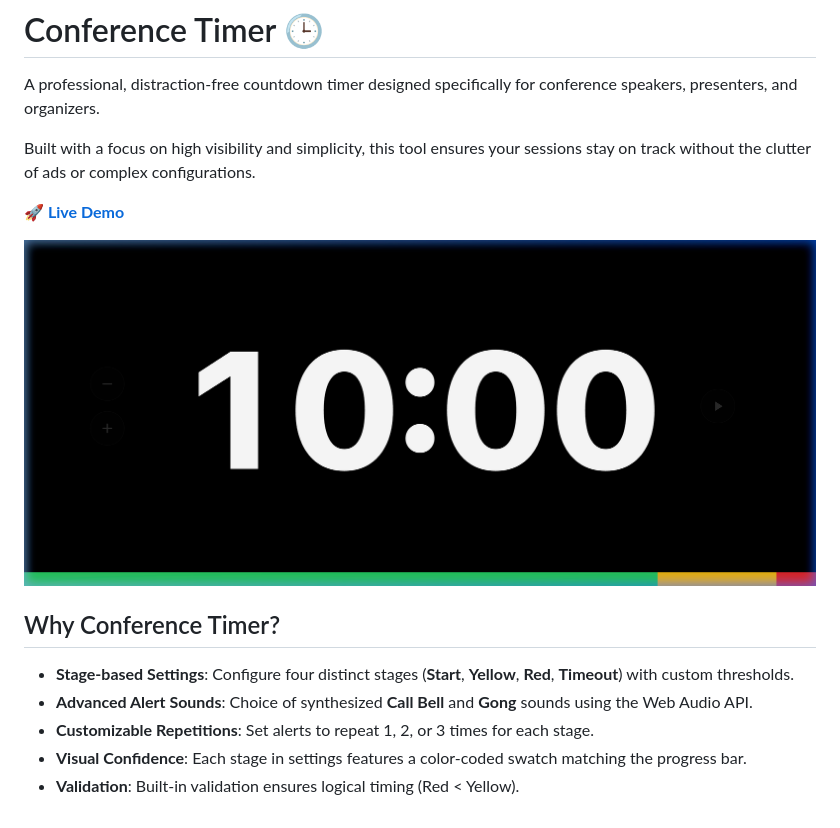
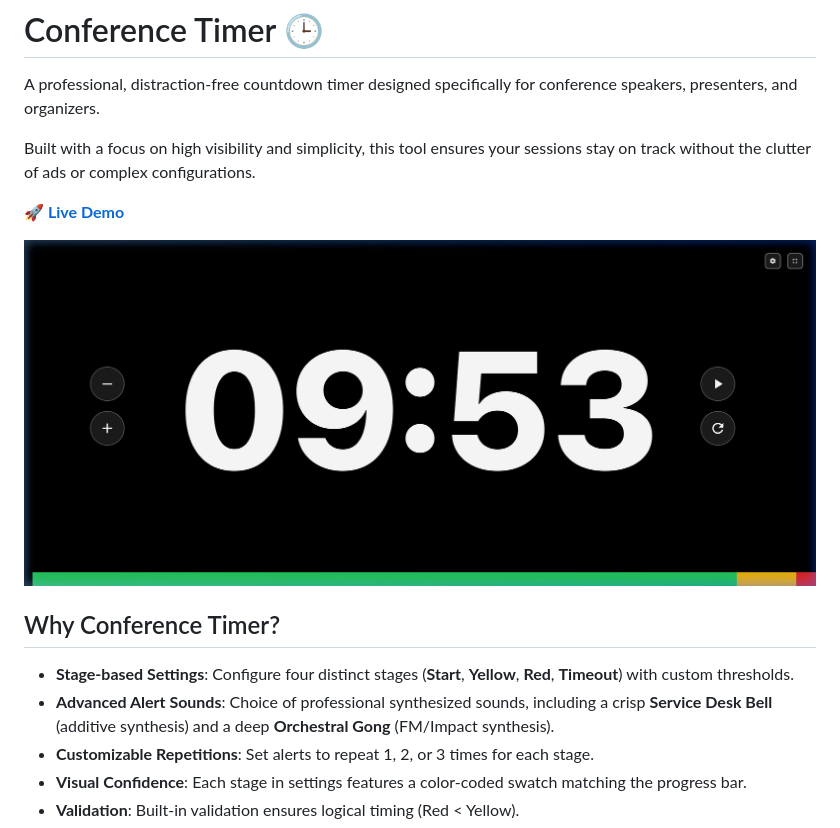
Before and after one commit to sylphlin/conference-timer, a Markdown page: README.md, the part around the change. Rendered like a GitHub page; pictures changed too: assets/screenshots/preview.png.

Commit message:
feat: final release with premium sound profiles, consolidated specs, and updated interactive README visuals

```diff
--- a/README.md
+++ b/README.md
@@ -11,7 +11,7 @@ Built with a focus on high visibility and simplicity, this tool ensures your ses
 ## Why Conference Timer?
 
 - **Stage-based Settings**: Configure four distinct stages (**Start**, **Yellow**, **Red**, **Timeout**) with custom thresholds.
-- **Advanced Alert Sounds**: Choice of synthesized **Call Bell** and **Gong** sounds using the Web Audio API.
+- **Advanced Alert Sounds**: Choice of professional synthesized sounds, including a crisp **Service Desk Bell** (additive synthesis) and a deep **Orchestral Gong** (FM/Impact synthesis).
 - **Customizable Repetitions**: Set alerts to repeat 1, 2, or 3 times for each stage.
 - **Visual Confidence**: Each stage in settings features a color-coded swatch matching the progress bar.
 - **Validation**: Built-in validation ensures logical timing (Red < Yellow).
```
Also changed, not shown: openspec/project.md (+2 -2 lines), 2 other files.
